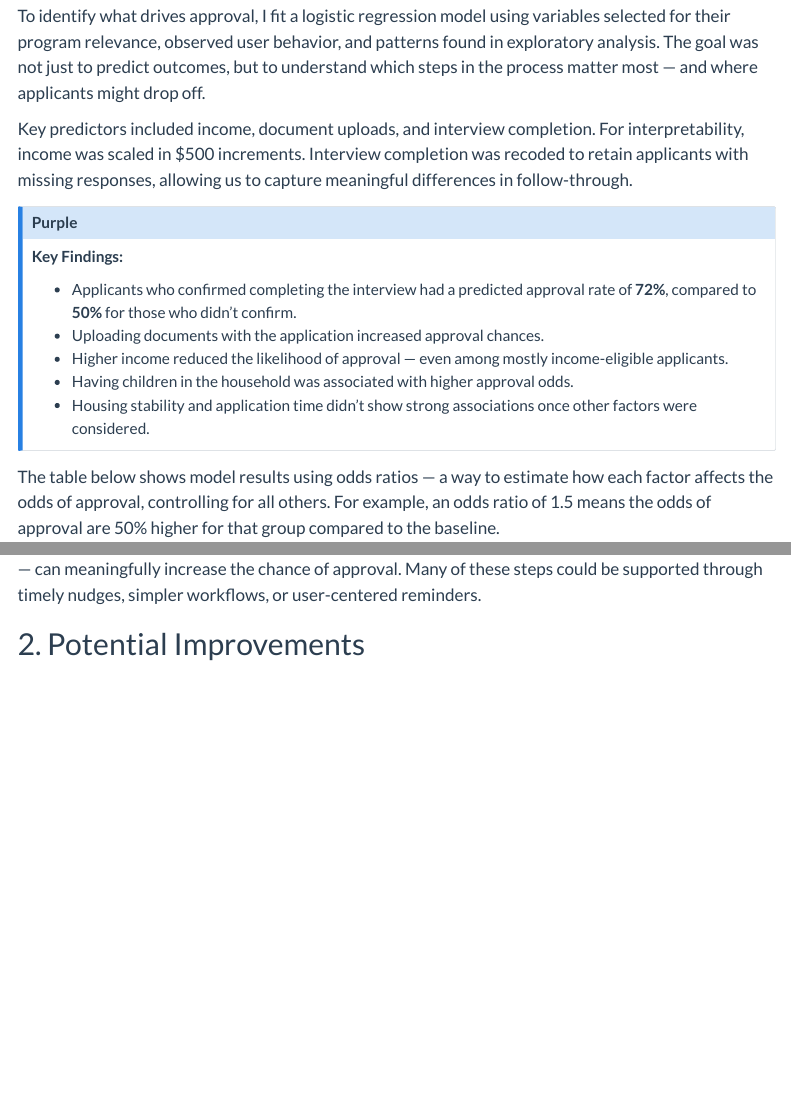
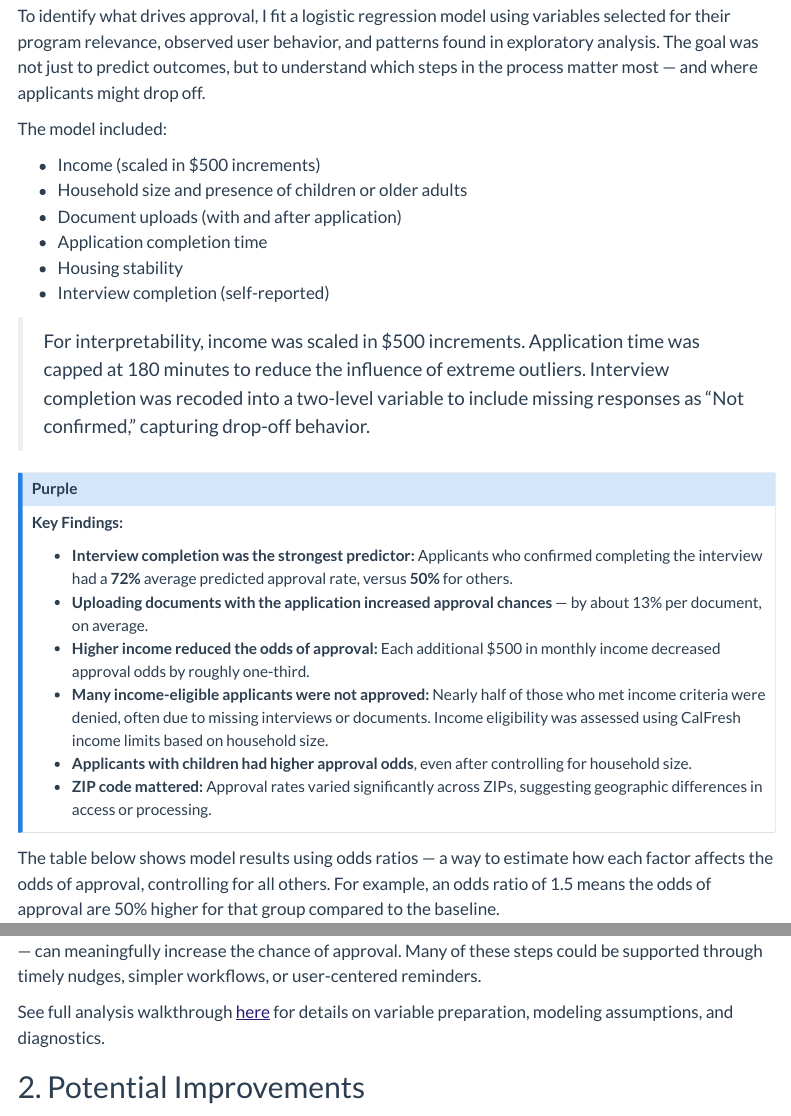
Before and after one commit to mr4909/cfa_assignment, a Quarto document (key_findings.qmd): the page in a window 1100 px wide, from 200 px down, and a second part further down, joined at a grey line. Rendered offline with R 4.5, knitr and Pandoc in place of Quarto, with nearby package versions; some code elsewhere in the file could not run offline; menus at the side of the page are left out; a web font asked for in the figures is replaced by an installed one.

Commit message:
top edit key findings

````diff
--- a/key_findings.qmd
+++ b/key_findings.qmd
@@ -31,16 +31,26 @@ This analysis draws on 2,046 CalFresh applications submitted online in San Diego
 
 To identify what drives approval, I fit a logistic regression model using variables selected for their program relevance, observed user behavior, and patterns found in exploratory analysis. The goal was not just to predict outcomes, but to understand which steps in the process matter most — and where applicants might drop off.
 
-Key predictors included income, document uploads, and interview completion. For interpretability, income was scaled in $500 increments. Interview completion was recoded to retain applicants with missing responses, allowing us to capture meaningful differences in follow-through.
+The model included:
+
+- Income (scaled in $500 increments)
+- Household size and presence of children or older adults
+- Document uploads (with and after application)
+- Application completion time
+- Housing stability
+- Interview completion (self-reported)
+
+> For interpretability, income was scaled in $500 increments. Application time was capped at 180 minutes to reduce the influence of extreme outliers. Interview completion was recoded into a two-level variable to include missing responses as “Not confirmed,” capturing drop-off behavior.
 
 ::: callout-purple
 **Key Findings:**
 
--   Applicants who confirmed completing the interview had a predicted approval rate of **72%**, compared to **50%** for those who didn’t confirm.
--   Uploading documents with the application increased approval chances.
--   Higher income reduced the likelihood of approval — even among mostly income-eligible applicants.
--   Having children in the household was associated with higher approval odds.
--   Housing stability and application time didn’t show strong associations once other factors were considered.
+- **Interview completion was the strongest predictor:** Applicants who confirmed completing the interview had a **72%** average predicted approval rate, versus **50%** for others.
+- **Uploading documents with the application increased approval chances** — by about 13% per document, on average.
+- **Higher income reduced the odds of approval:** Each additional $500 in monthly income decreased approval odds by roughly one-third.
+- **Many income-eligible applicants were not approved:** Nearly half of those who met income criteria were denied, often due to missing interviews or documents. Income eligibility was assessed using CalFresh income limits based on household size.
+- **Applicants with children had higher approval odds**, even after controlling for household size.
+- **ZIP code mattered:** Approval rates varied significantly across ZIPs, suggesting geographic differences in access or processing.
 :::
 
 The table below shows model results using odds ratios — a way to estimate how each factor affects the odds of approval, controlling for all others. For example, an odds ratio of 1.5 means the odds of approval are 50% higher for that group compared to the baseline.
@@ -156,6 +166,8 @@ example_profiles |>
 ```
 These results show that relatively small steps — like completing an interview or uploading a document — can meaningfully increase the chance of approval. Many of these steps could be supported through timely nudges, simpler workflows, or user-centered reminders.
 
+See full analysis walkthrough [here](https://calfresh-cfa-exercise.netlify.app/analysis) for details on variable preparation, modeling assumptions, and diagnostics.
+
 ## 2. Potential Improvements
 
 The model points to clear opportunities to improve approval outcomes by supporting applicants at key decision points.
````
Also changed, not shown: analysis.qmd (+1 -1 lines), 2 other files.
